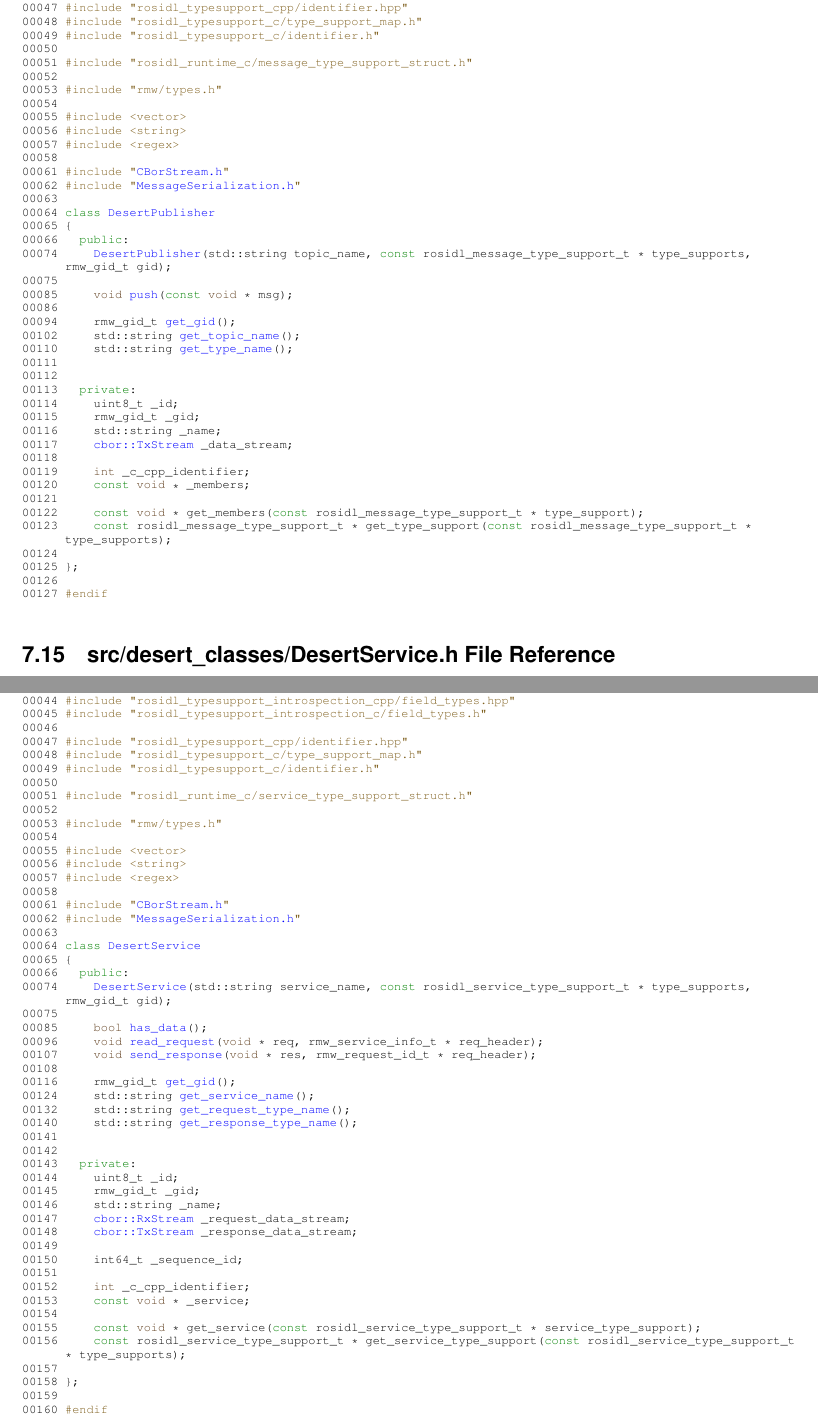
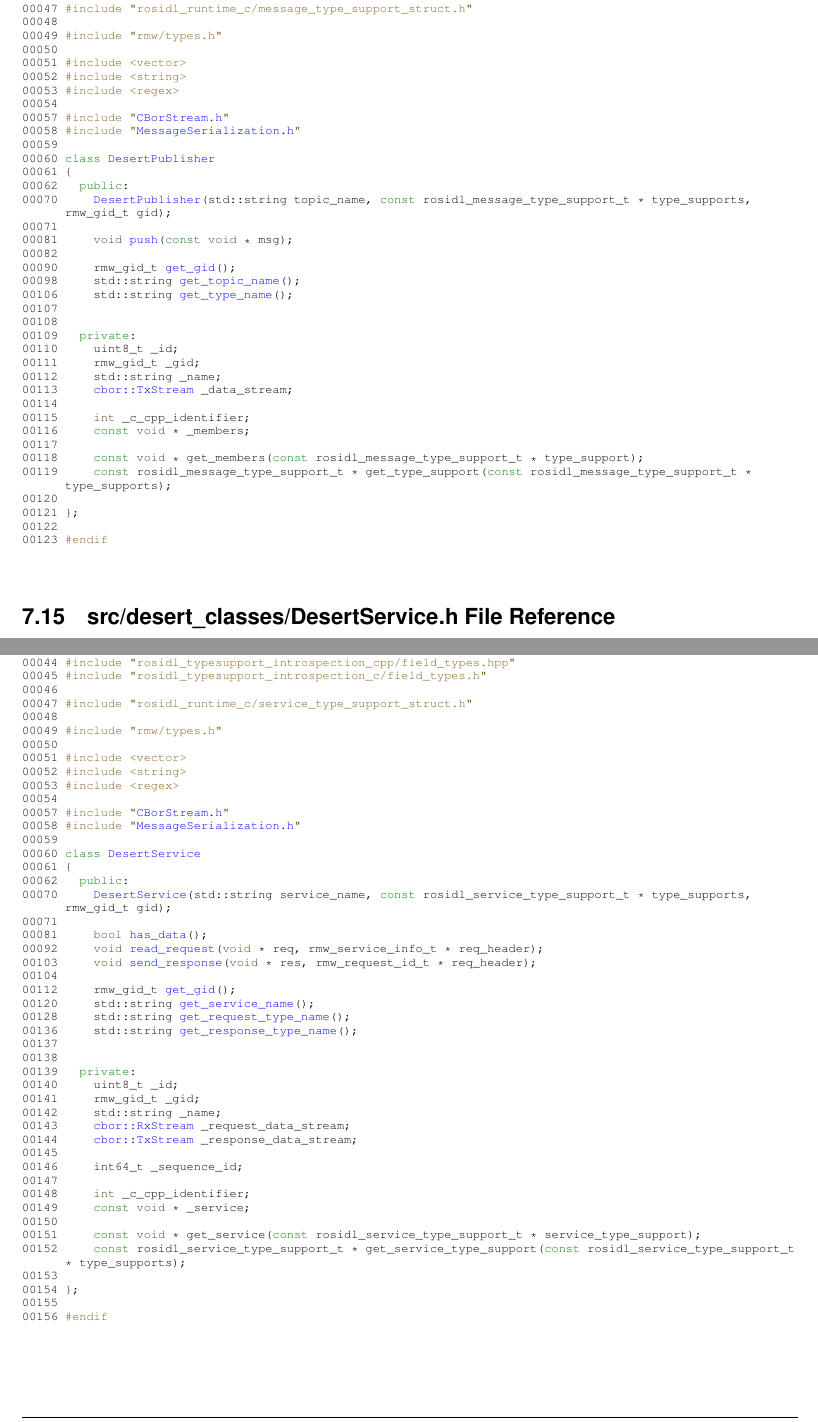
Before and after one commit to ros2-gbp/rmw_desert-release, a LaTeX book (doc/latex/refman.tex, which reads doc/latex/DesertPublisher_8h_source.tex, doc/latex/DesertService_8h_source.tex): two parts of pages 78 and 80 of 103, joined at a grey line, cut so that both start at the same text. Compiled offline with pdfLaTeX.

Commit message:
Rebase from 'release/rolling/rmw_desert'

```diff
--- a/doc/latex/DesertPublisher_8h_source.tex
+++ b/doc/latex/DesertPublisher_8h_source.tex
@@ -33,47 +33,43 @@
 \DoxyCodeLine{00044\ \textcolor{preprocessor}{\#include\ "{}rosidl\_typesupport\_introspection\_cpp/field\_types.hpp"{}}}
 \DoxyCodeLine{00045\ \textcolor{preprocessor}{\#include\ "{}rosidl\_typesupport\_introspection\_c/field\_types.h"{}}}
 \DoxyCodeLine{00046\ }
-\DoxyCodeLine{00047\ \textcolor{preprocessor}{\#include\ "{}rosidl\_typesupport\_cpp/identifier.hpp"{}}}
-\DoxyCodeLine{00048\ \textcolor{preprocessor}{\#include\ "{}rosidl\_typesupport\_c/type\_support\_map.h"{}}}
-\DoxyCodeLine{00049\ \textcolor{preprocessor}{\#include\ "{}rosidl\_typesupport\_c/identifier.h"{}}}
+\DoxyCodeLine{00047\ \textcolor{preprocessor}{\#include\ "{}rosidl\_runtime\_c/message\_type\_support\_struct.h"{}}}
+\DoxyCodeLine{00048\ }
+\DoxyCodeLine{00049\ \textcolor{preprocessor}{\#include\ "{}rmw/types.h"{}}}
 \DoxyCodeLine{00050\ }
-\DoxyCodeLine{00051\ \textcolor{preprocessor}{\#include\ "{}rosidl\_runtime\_c/message\_type\_support\_struct.h"{}}}
-\DoxyCodeLine{00052\ }
-\DoxyCodeLine{00053\ \textcolor{preprocessor}{\#include\ "{}rmw/types.h"{}}}
+\DoxyCodeLine{00051\ \textcolor{preprocessor}{\#include\ <vector>}}
+\DoxyCodeLine{00052\ \textcolor{preprocessor}{\#include\ <string>}}
+\DoxyCodeLine{00053\ \textcolor{preprocessor}{\#include\ <regex>}}
 \DoxyCodeLine{00054\ }
-\DoxyCodeLine{00055\ \textcolor{preprocessor}{\#include\ <vector>}}
-\DoxyCodeLine{00056\ \textcolor{preprocessor}{\#include\ <string>}}
-\DoxyCodeLine{00057\ \textcolor{preprocessor}{\#include\ <regex>}}
-\DoxyCodeLine{00058\ }
-\DoxyCodeLine{00061\ \textcolor{preprocessor}{\#include\ "{}\mbox{\hyperlink{CBorStream_8h}{CBorStream.h}}"{}}}
-\DoxyCodeLine{00062\ \textcolor{preprocessor}{\#include\ "{}\mbox{\hyperlink{MessageSerialization_8h}{MessageSerialization.h}}"{}}}
-\DoxyCodeLine{00063\ }
-\DoxyCodeLine{00064\ \textcolor{keyword}{class\ }\mbox{\hyperlink{classDesertPublisher}{DesertPublisher}}}
-\DoxyCodeLine{00065\ \{}
-\DoxyCodeLine{00066\ \ \ \textcolor{keyword}{public}:}
-\DoxyCodeLine{00074\ \ \ \ \ \mbox{\hyperlink{classDesertPublisher}{DesertPublisher}}(std::string\ topic\_name,\ \textcolor{keyword}{const}\ rosidl\_message\_type\_support\_t\ *\ type\_supports,\ rmw\_gid\_t\ gid);}
-\DoxyCodeLine{00075\ \ \ \ \ }
-\DoxyCodeLine{00085\ \ \ \ \ \textcolor{keywordtype}{void}\ \mbox{\hyperlink{classDesertPublisher_a0a8d1a319c9ff5d7ae488f573464801d}{push}}(\textcolor{keyword}{const}\ \textcolor{keywordtype}{void}\ *\ msg);}
-\DoxyCodeLine{00086\ \ \ \ \ }
-\DoxyCodeLine{00094\ \ \ \ \ rmw\_gid\_t\ \mbox{\hyperlink{classDesertPublisher_ad51237fa31d20966d255d66d04c15358}{get\_gid}}();}
-\DoxyCodeLine{00102\ \ \ \ \ std::string\ \mbox{\hyperlink{classDesertPublisher_ac76f133d62f9af35cb1d344a23396f25}{get\_topic\_name}}();}
-\DoxyCodeLine{00110\ \ \ \ \ std::string\ \mbox{\hyperlink{classDesertPublisher_ab6938f53f289167c99d1506499f6d56e}{get\_type\_name}}();}
-\DoxyCodeLine{00111\ \ \ \ \ }
-\DoxyCodeLine{00112\ \ \ \ \ }
-\DoxyCodeLine{00113\ \ \ \textcolor{keyword}{private}:}
-\DoxyCodeLine{00114\ \ \ \ \ uint8\_t\ \_id;}
-\DoxyCodeLine{00115\ \ \ \ \ rmw\_gid\_t\ \_gid;}
-\DoxyCodeLine{00116\ \ \ \ \ std::string\ \_name;}
-\DoxyCodeLine{00117\ \ \ \ \ \mbox{\hyperlink{classcbor_1_1TxStream}{cbor::TxStream}}\ \_data\_stream;}
-\DoxyCodeLine{00118\ \ \ \ \ }
-\DoxyCodeLine{00119\ \ \ \ \ \textcolor{keywordtype}{int}\ \_c\_cpp\_identifier;}
-\DoxyCodeLine{00120\ \ \ \ \ \textcolor{keyword}{const}\ \textcolor{keywordtype}{void}\ *\ \_members;}
-\DoxyCodeLine{00121\ \ \ \ \ }
-\DoxyCodeLine{00122\ \ \ \ \ \textcolor{keyword}{const}\ \textcolor{keywordtype}{void}\ *\ get\_members(\textcolor{keyword}{const}\ rosidl\_message\_type\_support\_t\ *\ type\_support);}
-\DoxyCodeLine{00123\ \ \ \ \ \textcolor{keyword}{const}\ rosidl\_message\_type\_support\_t\ *\ get\_type\_support(\textcolor{keyword}{const}\ rosidl\_message\_type\_support\_t\ *\ type\_supports);}
-\DoxyCodeLine{00124\ }
-\DoxyCodeLine{00125\ \};}
-\DoxyCodeLine{00126\ }
-\DoxyCodeLine{00127\ \textcolor{preprocessor}{\#endif}}
+\DoxyCodeLine{00057\ \textcolor{preprocessor}{\#include\ "{}\mbox{\hyperlink{CBorStream_8h}{CBorStream.h}}"{}}}
+\DoxyCodeLine{00058\ \textcolor{preprocessor}{\#include\ "{}\mbox{\hyperlink{MessageSerialization_8h}{MessageSerialization.h}}"{}}}
+\DoxyCodeLine{00059\ }
+\DoxyCodeLine{00060\ \textcolor{keyword}{class\ }\mbox{\hyperlink{classDesertPublisher}{DesertPublisher}}}
+\DoxyCodeLine{00061\ \{}
+\DoxyCodeLine{00062\ \ \ \textcolor{keyword}{public}:}
+\DoxyCodeLine{00070\ \ \ \ \ \mbox{\hyperlink{classDesertPublisher}{DesertPublisher}}(std::string\ topic\_name,\ \textcolor{keyword}{const}\ rosidl\_message\_type\_support\_t\ *\ type\_supports,\ rmw\_gid\_t\ gid);}
+\DoxyCodeLine{00071\ \ \ \ \ }
+\DoxyCodeLine{00081\ \ \ \ \ \textcolor{keywordtype}{void}\ \mbox{\hyperlink{classDesertPublisher_a0a8d1a319c9ff5d7ae488f573464801d}{push}}(\textcolor{keyword}{const}\ \textcolor{keywordtype}{void}\ *\ msg);}
+\DoxyCodeLine{00082\ \ \ \ \ }
+\DoxyCodeLine{00090\ \ \ \ \ rmw\_gid\_t\ \mbox{\hyperlink{classDesertPublisher_ad51237fa31d20966d255d66d04c15358}{get\_gid}}();}
+\DoxyCodeLine{00098\ \ \ \ \ std::string\ \mbox{\hyperlink{classDesertPublisher_ac76f133d62f9af35cb1d344a23396f25}{get\_topic\_name}}();}
+\DoxyCodeLine{00106\ \ \ \ \ std::string\ \mbox{\hyperlink{classDesertPublisher_ab6938f53f289167c99d1506499f6d56e}{get\_type\_name}}();}
+\DoxyCodeLine{00107\ \ \ \ \ }
+\DoxyCodeLine{00108\ \ \ \ \ }
+\DoxyCodeLine{00109\ \ \ \textcolor{keyword}{private}:}
+\DoxyCodeLine{00110\ \ \ \ \ uint8\_t\ \_id;}
+\DoxyCodeLine{00111\ \ \ \ \ rmw\_gid\_t\ \_gid;}
+\DoxyCodeLine{00112\ \ \ \ \ std::string\ \_name;}
+\DoxyCodeLine{00113\ \ \ \ \ \mbox{\hyperlink{classcbor_1_1TxStream}{cbor::TxStream}}\ \_data\_stream;}
+\DoxyCodeLine{00114\ \ \ \ \ }
+\DoxyCodeLine{00115\ \ \ \ \ \textcolor{keywordtype}{int}\ \_c\_cpp\_identifier;}
+\DoxyCodeLine{00116\ \ \ \ \ \textcolor{keyword}{const}\ \textcolor{keywordtype}{void}\ *\ \_members;}
+\DoxyCodeLine{00117\ \ \ \ \ }
+\DoxyCodeLine{00118\ \ \ \ \ \textcolor{keyword}{const}\ \textcolor{keywordtype}{void}\ *\ get\_members(\textcolor{keyword}{const}\ rosidl\_message\_type\_support\_t\ *\ type\_support);}
+\DoxyCodeLine{00119\ \ \ \ \ \textcolor{keyword}{const}\ rosidl\_message\_type\_support\_t\ *\ get\_type\_support(\textcolor{keyword}{const}\ rosidl\_message\_type\_support\_t\ *\ type\_supports);}
+\DoxyCodeLine{00120\ }
+\DoxyCodeLine{00121\ \};}
+\DoxyCodeLine{00122\ }
+\DoxyCodeLine{00123\ \textcolor{preprocessor}{\#endif}}
 
 \end{DoxyCode}
--- a/doc/latex/DesertService_8h_source.tex
+++ b/doc/latex/DesertService_8h_source.tex
@@ -33,53 +33,49 @@
 \DoxyCodeLine{00044\ \textcolor{preprocessor}{\#include\ "{}rosidl\_typesupport\_introspection\_cpp/field\_types.hpp"{}}}
 \DoxyCodeLine{00045\ \textcolor{preprocessor}{\#include\ "{}rosidl\_typesupport\_introspection\_c/field\_types.h"{}}}
 \DoxyCodeLine{00046\ }
-\DoxyCodeLine{00047\ \textcolor{preprocessor}{\#include\ "{}rosidl\_typesupport\_cpp/identifier.hpp"{}}}
-\DoxyCodeLine{00048\ \textcolor{preprocessor}{\#include\ "{}rosidl\_typesupport\_c/type\_support\_map.h"{}}}
-\DoxyCodeLine{00049\ \textcolor{preprocessor}{\#include\ "{}rosidl\_typesupport\_c/identifier.h"{}}}
+\DoxyCodeLine{00047\ \textcolor{preprocessor}{\#include\ "{}rosidl\_runtime\_c/service\_type\_support\_struct.h"{}}}
+\DoxyCodeLine{00048\ }
+\DoxyCodeLine{00049\ \textcolor{preprocessor}{\#include\ "{}rmw/types.h"{}}}
 \DoxyCodeLine{00050\ }
-\DoxyCodeLine{00051\ \textcolor{preprocessor}{\#include\ "{}rosidl\_runtime\_c/service\_type\_support\_struct.h"{}}}
-\DoxyCodeLine{00052\ }
-\DoxyCodeLine{00053\ \textcolor{preprocessor}{\#include\ "{}rmw/types.h"{}}}
+\DoxyCodeLine{00051\ \textcolor{preprocessor}{\#include\ <vector>}}
+\DoxyCodeLine{00052\ \textcolor{preprocessor}{\#include\ <string>}}
+\DoxyCodeLine{00053\ \textcolor{preprocessor}{\#include\ <regex>}}
 \DoxyCodeLine{00054\ }
-\DoxyCodeLine{00055\ \textcolor{preprocessor}{\#include\ <vector>}}
-\DoxyCodeLine{00056\ \textcolor{preprocessor}{\#include\ <string>}}
-\DoxyCodeLine{00057\ \textcolor{preprocessor}{\#include\ <regex>}}
-\DoxyCodeLine{00058\ }
-\DoxyCodeLine{00061\ \textcolor{preprocessor}{\#include\ "{}\mbox{\hyperlink{CBorStream_8h}{CBorStream.h}}"{}}}
-\DoxyCodeLine{00062\ \textcolor{preprocessor}{\#include\ "{}\mbox{\hyperlink{MessageSerialization_8h}{MessageSerialization.h}}"{}}}
-\DoxyCodeLine{00063\ }
-\DoxyCodeLine{00064\ \textcolor{keyword}{class\ }\mbox{\hyperlink{classDesertService}{DesertService}}}
-\DoxyCodeLine{00065\ \{}
-\DoxyCodeLine{00066\ \ \ \textcolor{keyword}{public}:}
-\DoxyCodeLine{00074\ \ \ \ \ \mbox{\hyperlink{classDesertService}{DesertService}}(std::string\ service\_name,\ \textcolor{keyword}{const}\ rosidl\_service\_type\_support\_t\ *\ type\_supports,\ rmw\_gid\_t\ gid);}
-\DoxyCodeLine{00075\ \ \ \ \ }
-\DoxyCodeLine{00085\ \ \ \ \ \textcolor{keywordtype}{bool}\ \mbox{\hyperlink{classDesertService_a9f9cc643d67425dcd6f1dc1df5029643}{has\_data}}();}
-\DoxyCodeLine{00096\ \ \ \ \ \textcolor{keywordtype}{void}\ \mbox{\hyperlink{classDesertService_abf15af03595c4766af4b0ca8272349c3}{read\_request}}(\textcolor{keywordtype}{void}\ *\ req,\ rmw\_service\_info\_t\ *\ req\_header);}
-\DoxyCodeLine{00107\ \ \ \ \ \textcolor{keywordtype}{void}\ \mbox{\hyperlink{classDesertService_a15f4dfeedb27ccd96f535a5c9a859029}{send\_response}}(\textcolor{keywordtype}{void}\ *\ res,\ rmw\_request\_id\_t\ *\ req\_header);}
-\DoxyCodeLine{00108\ \ \ \ \ }
-\DoxyCodeLine{00116\ \ \ \ \ rmw\_gid\_t\ \mbox{\hyperlink{classDesertService_a469bfcfd12740c3668e88f19cfa133c7}{get\_gid}}();}
-\DoxyCodeLine{00124\ \ \ \ \ std::string\ \mbox{\hyperlink{classDesertService_ab012a1f844be50787f0abd8fce5a7644}{get\_service\_name}}();}
-\DoxyCodeLine{00132\ \ \ \ \ std::string\ \mbox{\hyperlink{classDesertService_a61fea7c6dfbc46ab8ecaa936a7ec3b1a}{get\_request\_type\_name}}();}
-\DoxyCodeLine{00140\ \ \ \ \ std::string\ \mbox{\hyperlink{classDesertService_a1b8979f686c920688291f0ca85009380}{get\_response\_type\_name}}();}
-\DoxyCodeLine{00141\ \ \ \ \ }
-\DoxyCodeLine{00142\ \ \ \ \ }
-\DoxyCodeLine{00143\ \ \ \textcolor{keyword}{private}:}
-\DoxyCodeLine{00144\ \ \ \ \ uint8\_t\ \_id;}
-\DoxyCodeLine{00145\ \ \ \ \ rmw\_gid\_t\ \_gid;}
-\DoxyCodeLine{00146\ \ \ \ \ std::string\ \_name;}
-\DoxyCodeLine{00147\ \ \ \ \ \mbox{\hyperlink{classcbor_1_1RxStream}{cbor::RxStream}}\ \_request\_data\_stream;}
-\DoxyCodeLine{00148\ \ \ \ \ \mbox{\hyperlink{classcbor_1_1TxStream}{cbor::TxStream}}\ \_response\_data\_stream;}
-\DoxyCodeLine{00149\ \ \ \ \ }
-\DoxyCodeLine{00150\ \ \ \ \ int64\_t\ \_sequence\_id;}
-\DoxyCodeLine{00151\ \ \ \ \ }
-\DoxyCodeLine{00152\ \ \ \ \ \textcolor{keywordtype}{int}\ \_c\_cpp\_identifier;}
-\DoxyCodeLine{00153\ \ \ \ \ \textcolor{keyword}{const}\ \textcolor{keywordtype}{void}\ *\ \_service;}
-\DoxyCodeLine{00154\ \ \ \ \ }
-\DoxyCodeLine{00155\ \ \ \ \ \textcolor{keyword}{const}\ \textcolor{keywordtype}{void}\ *\ get\_service(\textcolor{keyword}{const}\ rosidl\_service\_type\_support\_t\ *\ service\_type\_support);}
-\DoxyCodeLine{00156\ \ \ \ \ \textcolor{keyword}{const}\ rosidl\_service\_type\_support\_t\ *\ get\_service\_type\_support(\textcolor{keyword}{const}\ rosidl\_service\_type\_support\_t\ *\ type\_supports);}
-\DoxyCodeLine{00157\ }
-\DoxyCodeLine{00158\ \};}
-\DoxyCodeLine{00159\ }
-\DoxyCodeLine{00160\ \textcolor{preprocessor}{\#endif}}
+\DoxyCodeLine{00057\ \textcolor{preprocessor}{\#include\ "{}\mbox{\hyperlink{CBorStream_8h}{CBorStream.h}}"{}}}
+\DoxyCodeLine{00058\ \textcolor{preprocessor}{\#include\ "{}\mbox{\hyperlink{MessageSerialization_8h}{MessageSerialization.h}}"{}}}
+\DoxyCodeLine{00059\ }
+\DoxyCodeLine{00060\ \textcolor{keyword}{class\ }\mbox{\hyperlink{classDesertService}{DesertService}}}
+\DoxyCodeLine{00061\ \{}
+\DoxyCodeLine{00062\ \ \ \textcolor{keyword}{public}:}
+\DoxyCodeLine{00070\ \ \ \ \ \mbox{\hyperlink{classDesertService}{DesertService}}(std::string\ service\_name,\ \textcolor{keyword}{const}\ rosidl\_service\_type\_support\_t\ *\ type\_supports,\ rmw\_gid\_t\ gid);}
+\DoxyCodeLine{00071\ \ \ \ \ }
+\DoxyCodeLine{00081\ \ \ \ \ \textcolor{keywordtype}{bool}\ \mbox{\hyperlink{classDesertService_a9f9cc643d67425dcd6f1dc1df5029643}{has\_data}}();}
+\DoxyCodeLine{00092\ \ \ \ \ \textcolor{keywordtype}{void}\ \mbox{\hyperlink{classDesertService_abf15af03595c4766af4b0ca8272349c3}{read\_request}}(\textcolor{keywordtype}{void}\ *\ req,\ rmw\_service\_info\_t\ *\ req\_header);}
+\DoxyCodeLine{00103\ \ \ \ \ \textcolor{keywordtype}{void}\ \mbox{\hyperlink{classDesertService_a15f4dfeedb27ccd96f535a5c9a859029}{send\_response}}(\textcolor{keywordtype}{void}\ *\ res,\ rmw\_request\_id\_t\ *\ req\_header);}
+\DoxyCodeLine{00104\ \ \ \ \ }
+\DoxyCodeLine{00112\ \ \ \ \ rmw\_gid\_t\ \mbox{\hyperlink{classDesertService_a469bfcfd12740c3668e88f19cfa133c7}{get\_gid}}();}
+\DoxyCodeLine{00120\ \ \ \ \ std::string\ \mbox{\hyperlink{classDesertService_ab012a1f844be50787f0abd8fce5a7644}{get\_service\_name}}();}
+\DoxyCodeLine{00128\ \ \ \ \ std::string\ \mbox{\hyperlink{classDesertService_a61fea7c6dfbc46ab8ecaa936a7ec3b1a}{get\_request\_type\_name}}();}
+\DoxyCodeLine{00136\ \ \ \ \ std::string\ \mbox{\hyperlink{classDesertService_a1b8979f686c920688291f0ca85009380}{get\_response\_type\_name}}();}
+\DoxyCodeLine{00137\ \ \ \ \ }
+\DoxyCodeLine{00138\ \ \ \ \ }
+\DoxyCodeLine{00139\ \ \ \textcolor{keyword}{private}:}
+\DoxyCodeLine{00140\ \ \ \ \ uint8\_t\ \_id;}
+\DoxyCodeLine{00141\ \ \ \ \ rmw\_gid\_t\ \_gid;}
+\DoxyCodeLine{00142\ \ \ \ \ std::string\ \_name;}
+\DoxyCodeLine{00143\ \ \ \ \ \mbox{\hyperlink{classcbor_1_1RxStream}{cbor::RxStream}}\ \_request\_data\_stream;}
+\DoxyCodeLine{00144\ \ \ \ \ \mbox{\hyperlink{classcbor_1_1TxStream}{cbor::TxStream}}\ \_response\_data\_stream;}
+\DoxyCodeLine{00145\ \ \ \ \ }
+\DoxyCodeLine{00146\ \ \ \ \ int64\_t\ \_sequence\_id;}
+\DoxyCodeLine{00147\ \ \ \ \ }
+\DoxyCodeLine{00148\ \ \ \ \ \textcolor{keywordtype}{int}\ \_c\_cpp\_identifier;}
+\DoxyCodeLine{00149\ \ \ \ \ \textcolor{keyword}{const}\ \textcolor{keywordtype}{void}\ *\ \_service;}
+\DoxyCodeLine{00150\ \ \ \ \ }
+\DoxyCodeLine{00151\ \ \ \ \ \textcolor{keyword}{const}\ \textcolor{keywordtype}{void}\ *\ get\_service(\textcolor{keyword}{const}\ rosidl\_service\_type\_support\_t\ *\ service\_type\_support);}
+\DoxyCodeLine{00152\ \ \ \ \ \textcolor{keyword}{const}\ rosidl\_service\_type\_support\_t\ *\ get\_service\_type\_support(\textcolor{keyword}{const}\ rosidl\_service\_type\_support\_t\ *\ type\_supports);}
+\DoxyCodeLine{00153\ }
+\DoxyCodeLine{00154\ \};}
+\DoxyCodeLine{00155\ }
+\DoxyCodeLine{00156\ \textcolor{preprocessor}{\#endif}}
 
 \end{DoxyCode}
```
Also changed, not shown: CMakeLists.txt (+0 -6 lines), doc/latex/DesertClient_8h_source.tex (+42 -46 lines), doc/latex/DesertSubscriber_8h_source.tex (+36 -40 lines), 14 other files.
